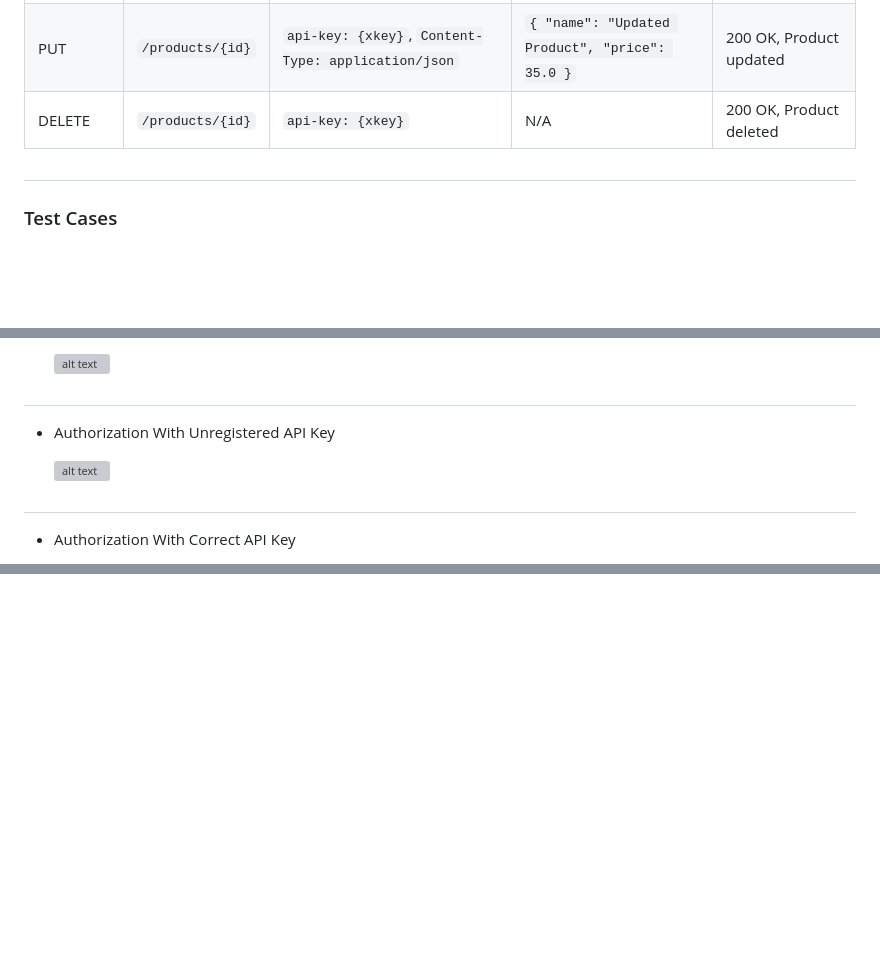
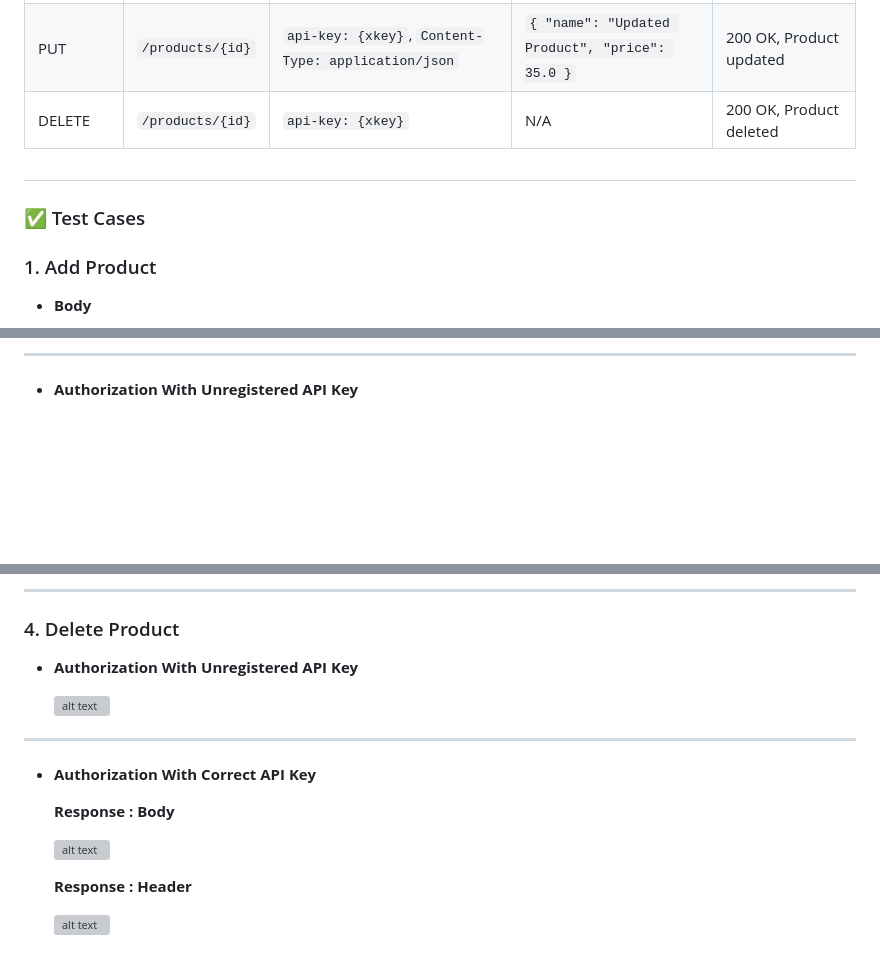
Before and after one commit to affandyfandy/java-jebi, a Markdown page: Week 08/Assignment 2/README.md, 3 parts joined by grey strips. GitHub-like rendering; blank space fills up the shorter version; grey boxes are pictures that could not be loaded.

```diff
--- a/Week 08/Assignment 2/README.md
+++ b/Week 08/Assignment 2/README.md
@@ -152,8 +160,10 @@ INSERT INTO apikey (id, xkey) VALUES
 | POST         | `/products`         | `api-key: {xkey}`, `Content-Type: application/json` | `{ "name": "New Product", "price": 30.0 }` | 201 Created, Product created |
 | PUT          | `/products/{id}`    | `api-key: {xkey}`, `Content-Type: application/json` | `{ "name": "Updated Product", "price": 35.0 }` | 200 OK, Product updated |
 | DELETE       | `/products/{id}`    | `api-key: {xkey}`                     | N/A                                         | 200 OK, Product deleted |
+#
+### ✅ Test Cases
 
+### 1. Add Product
 
-#
-### Test Cases
+- **Body**
 
@@ -162,9 +171,5 @@ INSERT INTO apikey (id, xkey) VALUES
 
-      ![alt text](img/image.png)
-   #
-   - Authorization With Unregistered API Key
+---
 
-      ![alt text](img/image-1.png)
-   #
-   - Authorization With Correct API Key
+- **Authorization With Unregistered API Key**
 
@@ -229,0 +236,19 @@ INSERT INTO apikey (id, xkey) VALUES
+---
+
+### 4. Delete Product
+
+- **Authorization With Unregistered API Key**
+
+  ![alt text](img/image-11.png)
+
+---
+
+- **Authorization With Correct API Key**
+
+  **Response : Body**
+
+  ![alt text](img/image-12.png)
+
+  **Response : Header**
+
+  ![alt text](img/image-13.png)
```
Also changed, not shown: other parts of Week 08/Assignment 2/README.md (+83 -75 lines).
